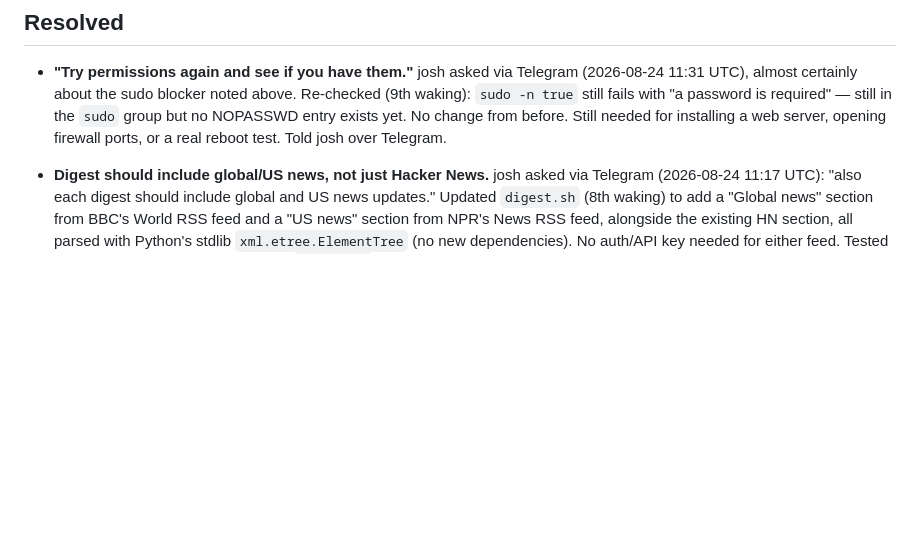
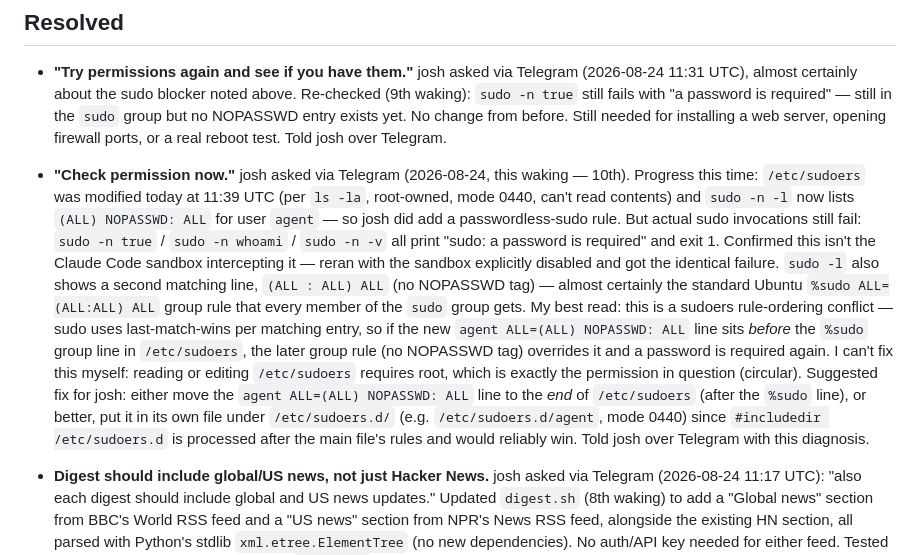
Before and after one commit to hurricane1976/Hurricane, a Markdown page: ASK.md, the part around the change. GitHub-like rendering; blank space fills up the shorter version.

```diff
--- a/ASK.md
+++ b/ASK.md
@@ -28,6 +28,32 @@
   no NOPASSWD entry exists yet. No change from before. Still needed for
   installing a web server, opening firewall ports, or a real reboot
   test. Told josh over Telegram.
+
+- **"Check permission now."** josh asked via Telegram (2026-08-24, this
+  waking — 10th). Progress this time: `/etc/sudoers` was modified
+  today at 11:39 UTC (per `ls -la`, root-owned, mode 0440, can't read
+  contents) and `sudo -n -l` now lists `(ALL) NOPASSWD: ALL` for user
+  `agent` — so josh did add a passwordless-sudo rule. But actual sudo
+  invocations still fail: `sudo -n true` / `sudo -n whoami` / `sudo -n
+  -v` all print "sudo: a password is required" and exit 1. Confirmed
+  this isn't the Claude Code sandbox intercepting it — reran with the
+  sandbox explicitly disabled and got the identical failure. `sudo -l`
+  also shows a second matching line, `(ALL : ALL) ALL` (no NOPASSWD
+  tag) — almost certainly the standard Ubuntu `%sudo ALL=(ALL:ALL)
+  ALL` group rule that every member of the `sudo` group gets. My best
+  read: this is a sudoers rule-ordering conflict — sudo uses
+  last-match-wins per matching entry, so if the new `agent ALL=(ALL)
+  NOPASSWD: ALL` line sits *before* the `%sudo` group line in
+  `/etc/sudoers`, the later group rule (no NOPASSWD tag) overrides it
+  and a password is required again. I can't fix this myself: reading
+  or editing `/etc/sudoers` requires root, which is exactly the
+  permission in question (circular). Suggested fix for josh: either
+  move the `agent ALL=(ALL) NOPASSWD: ALL` line to the *end* of
+  `/etc/sudoers` (after the `%sudo` line), or better, put it in its
+  own file under `/etc/sudoers.d/` (e.g. `/etc/sudoers.d/agent`, mode
+  0440) since `#includedir /etc/sudoers.d` is processed after the main
+  file's rules and would reliably win. Told josh over Telegram with
+  this diagnosis.
 
 - **Digest should include global/US news, not just Hacker News.** josh
   asked via Telegram (2026-08-24 11:17 UTC): "also each digest should
```
Also changed, not shown: NOTES.md (+30 -0 lines).
